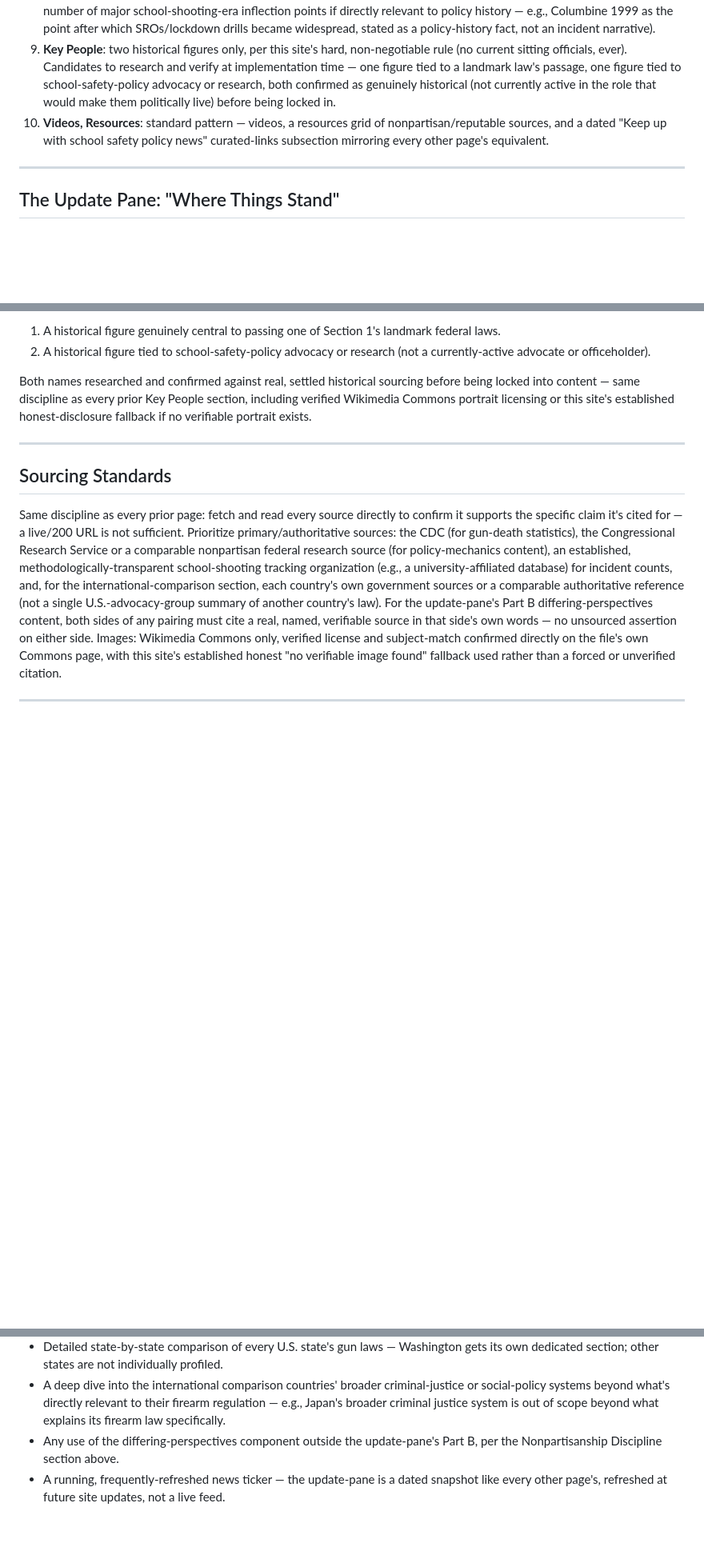
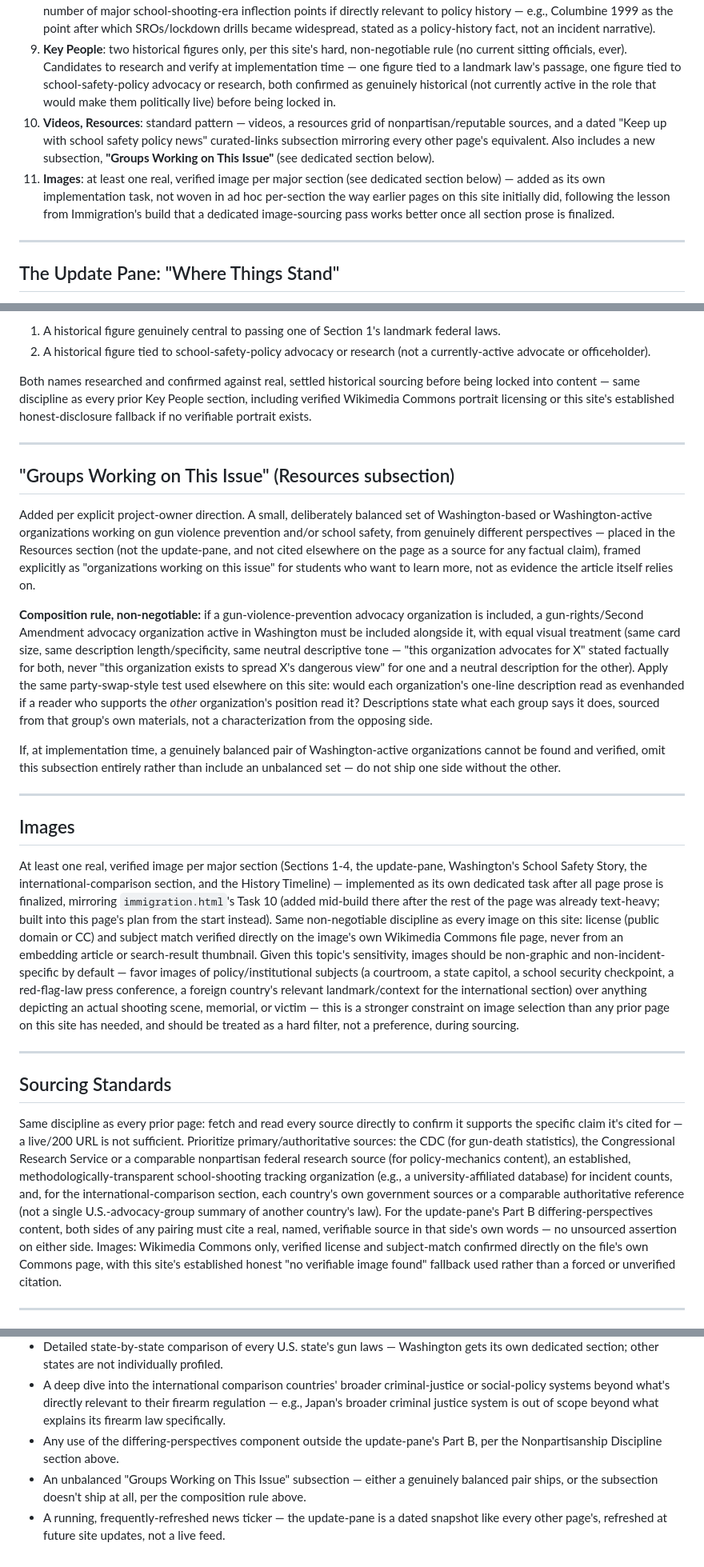
Before and after one commit to shiebenaderet/current-events, a Markdown page: docs/plans/2026-07-26-gun-violence-design.md, 3 parts joined by grey strips. Shown at 80% size. Drawn GitHub-style; blank space fills up the shorter version.

Commit message:
docs: add images task, advocacy-groups subsection, grade-level review to Gun Violence design
Per explicit project-owner direction: (1) dedicated image-sourcing
pass built into the plan from the start rather than added mid-build,
with a hard non-graphic/non-incident-specific filter given this
topic's sensitivity; (2) a "Groups Working on This Issue" Resources
subsection with a non-negotiable balanced-pair composition rule
(ships both sides or ships neither); (3) a required dedicated
grade-level review task, not just a stated target.

Co-Authored-By: Claude Sonnet 5 <noreply@anthropic.com>

```diff
--- a/docs/plans/2026-07-26-gun-violence-design.md
+++ b/docs/plans/2026-07-26-gun-violence-design.md
@@ -29,7 +29,8 @@ A new topic page, built directly in the site's now-locked editorial design syste
 7. **How Other Countries Handle This** (the page's distinctive hook, added per explicit project-owner direction mid-brainstorm): structural, factual comparison of 3-4 countries with genuinely different regulatory approaches — strong candidates: Australia (the 1996 National Firearms Agreement and mandatory buyback following the Port Arthur massacre), Japan (near-total civilian firearm restriction), Switzerland (comparatively high civilian gun ownership tied to its militia-based reserve system, but a very different regulatory structure than the U.S.), and Canada (a regulatory middle ground, geographically and culturally proximate to the U.S., making the comparison concrete for students). Each country's actual laws and, where a clear, well-documented before/after data point exists (e.g., Australia's post-1996 trends), factual outcomes — stated plainly with sources, with **no editorializing about which country's approach is "better"** and no side-by-side "supporters say / critics say" framing here (that pattern is reserved for the update-pane's genuinely live U.S. policy debates, not for describing other countries' settled law).
 8. **History Timeline**: pulls dates already established in Sections 1-3 (1934, 1968, 1994/2004, *Heller* 2008, plus a small number of major school-shooting-era inflection points if directly relevant to policy history — e.g., Columbine 1999 as the point after which SROs/lockdown drills became widespread, stated as a policy-history fact, not an incident narrative).
 9. **Key People**: two historical figures only, per this site's hard, non-negotiable rule (no current sitting officials, ever). Candidates to research and verify at implementation time — one figure tied to a landmark law's passage, one figure tied to school-safety-policy advocacy or research, both confirmed as genuinely historical (not currently active in the role that would make them politically live) before being locked in.
-10. **Videos, Resources**: standard pattern — videos, a resources grid of nonpartisan/reputable sources, and a dated "Keep up with school safety policy news" curated-links subsection mirroring every other page's equivalent.
+10. **Videos, Resources**: standard pattern — videos, a resources grid of nonpartisan/reputable sources, and a dated "Keep up with school safety policy news" curated-links subsection mirroring every other page's equivalent. Also includes a new subsection, **"Groups Working on This Issue"** (see dedicated section below).
+11. **Images**: at least one real, verified image per major section (see dedicated section below) — added as its own implementation task, not woven in ad hoc per-section the way earlier pages on this site initially did, following the lesson from Immigration's build that a dedicated image-sourcing pass works better once all section prose is finalized.
 
 ---
 
@@ -76,6 +77,22 @@ Both names researched and confirmed against real, settled historical sourcing be
 
 ---
 
+## "Groups Working on This Issue" (Resources subsection)
+
+Added per explicit project-owner direction. A small, deliberately balanced set of Washington-based or Washington-active organizations working on gun violence prevention and/or school safety, from genuinely different perspectives — placed in the Resources section (not the update-pane, and not cited elsewhere on the page as a source for any factual claim), framed explicitly as "organizations working on this issue" for students who want to learn more, not as evidence the article itself relies on.
+
+**Composition rule, non-negotiable:** if a gun-violence-prevention advocacy organization is included, a gun-rights/Second Amendment advocacy organization active in Washington must be included alongside it, with equal visual treatment (same card size, same description length/specificity, same neutral descriptive tone — "this organization advocates for X" stated factually for both, never "this organization exists to spread X's dangerous view" for one and a neutral description for the other). Apply the same party-swap-style test used elsewhere on this site: would each organization's one-line description read as evenhanded if a reader who supports the *other* organization's position read it? Descriptions state what each group says it does, sourced from that group's own materials, not a characterization from the opposing side.
+
+If, at implementation time, a genuinely balanced pair of Washington-active organizations cannot be found and verified, omit this subsection entirely rather than include an unbalanced set — do not ship one side without the other.
+
+---
+
+## Images
+
+At least one real, verified image per major section (Sections 1-4, the update-pane, Washington's School Safety Story, the international-comparison section, and the History Timeline) — implemented as its own dedicated task after all page prose is finalized, mirroring `immigration.html`'s Task 10 (added mid-build there after the rest of the page was already text-heavy; built into this page's plan from the start instead). Same non-negotiable discipline as every image on this site: license (public domain or CC) and subject match verified directly on the image's own Wikimedia Commons file page, never from an embedding article or search-result thumbnail. Given this topic's sensitivity, images should be non-graphic and non-incident-specific by default — favor images of policy/institutional subjects (a courtroom, a state capitol, a school security checkpoint, a red-flag-law press conference, a foreign country's relevant landmark/context for the international section) over anything depicting an actual shooting scene, memorial, or victim — this is a stronger constraint on image selection than any prior page on this site has needed, and should be treated as a hard filter, not a preference, during sourcing.
+
+---
+
 ## Sourcing Standards
 
 Same discipline as every prior page: fetch and read every source directly to confirm it supports the specific claim it's cited for — a live/200 URL is not sufficient. Prioritize primary/authoritative sources: the CDC (for gun-death statistics), the Congressional Research Service or a comparable nonpartisan federal research source (for policy-mechanics content), an established, methodologically-transparent school-shooting tracking organization (e.g., a university-affiliated database) for incident counts, and, for the international-comparison section, each country's own government sources or a comparable authoritative reference (not a single U.S.-advocacy-group summary of another country's law). For the update-pane's Part B differing-perspectives content, both sides of any pairing must cite a real, named, verifiable source in that side's own words — no unsourced assertion on either side. Images: Wikimedia Commons only, verified license and subject-match confirmed directly on the file's own Commons page, with this site's established honest "no verifiable image found" fallback used rather than a forced or unverified citation.
@@ -96,4 +115,5 @@ The update-pane's Part A/Part B content may land slightly higher given factual d
 - Detailed state-by-state comparison of every U.S. state's gun laws — Washington gets its own dedicated section; other states are not individually profiled.
 - A deep dive into the international comparison countries' broader criminal-justice or social-policy systems beyond what's directly relevant to their firearm regulation — e.g., Japan's broader criminal justice system is out of scope beyond what explains its firearm law specifically.
 - Any use of the differing-perspectives component outside the update-pane's Part B, per the Nonpartisanship Discipline section above.
+- An unbalanced "Groups Working on This Issue" subsection — either a genuinely balanced pair ships, or the subsection doesn't ship at all, per the composition rule above.
 - A running, frequently-refreshed news ticker — the update-pane is a dated snapshot like every other page's, refreshed at future site updates, not a live feed.
```
Also changed, not shown: other parts of docs/plans/2026-07-26-gun-violence-design.md (+2 -0 lines).
